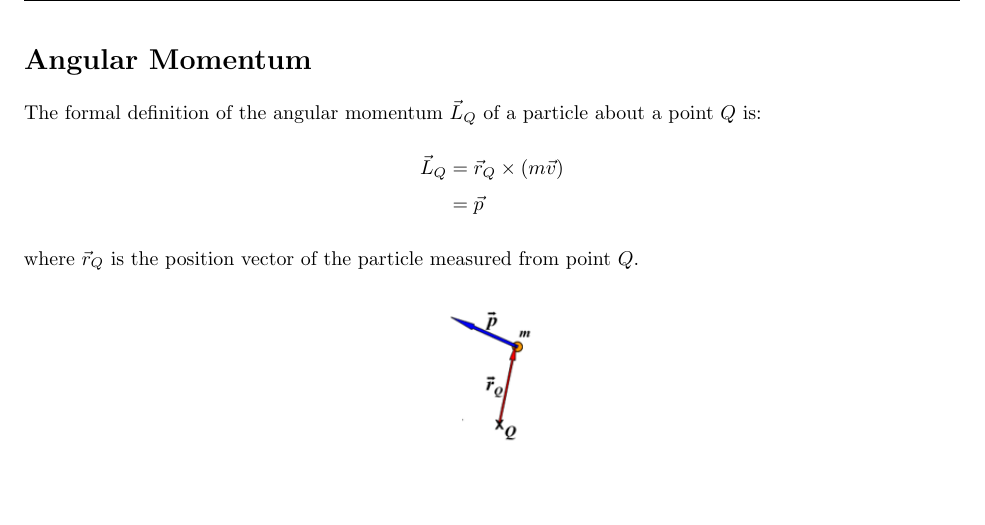
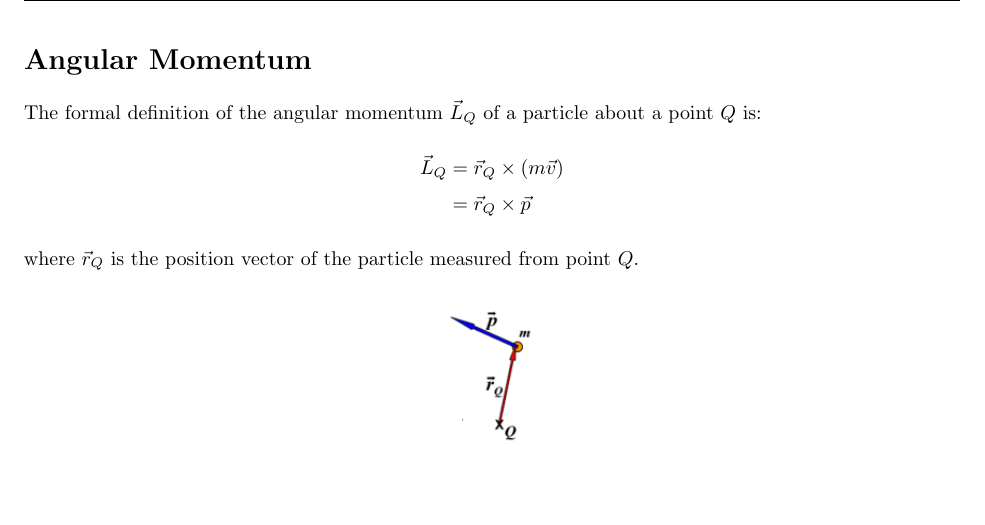
Before and after one commit to nickymarino/engr16x-equation-sheet, a LaTeX document (previously_derived_equations.tex): part of page 5 of 8, cut so that both start at the same text. Compiled offline with pdfLaTeX.

Commit message:
Fix angular momentum equation

```diff
--- a/previously_derived_equations.tex
+++ b/previously_derived_equations.tex
@@ -197,7 +197,7 @@ Motion in a tangent direction does not result in any changes in velocity:
 The formal definition of the angular momentum $\vec{L}_Q$ of a particle about a point $Q$ is:
 \begin{align*}
     \vec{L}_Q &= \vec{r}_Q \times \left( m \vec{v} \right) \\
-              &= \vec{p}
+              &= \vec{r}_Q \times \vec{p}
 \end{align*}
 where $\vec{r}_Q$ is the position vector of the particle measured from point $Q$.
 
```
Also changed, not shown: previously_derived_equations.pdf.
